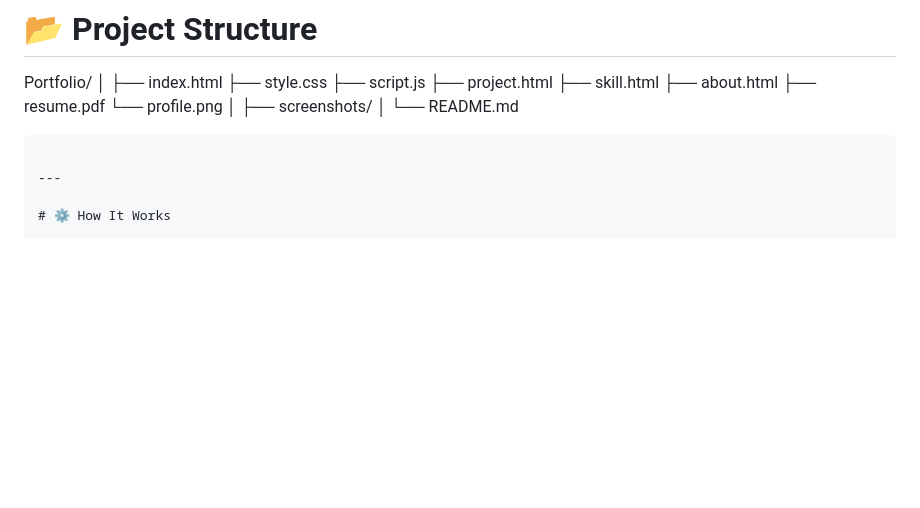
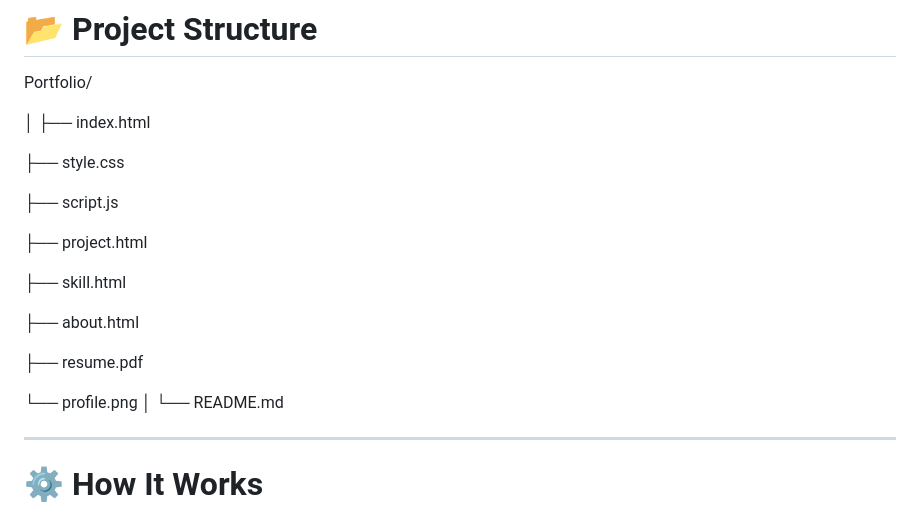
Before and after one commit to shivsunder995-beep/CodeAlpha_Task3, a Markdown page: README.md, the part around one of its changes. Rendered like a GitHub page; blank space fills up the shorter version.

Commit message:
Revise README for project structure and formatting
Updated project structure and improved formatting in README.

````diff
--- a/README.md
+++ b/README.md
@@ -184,20 +184,25 @@ This makes the website publicly accessible and easy to share with recruiters and
 # 📂 Project Structure
 
 Portfolio/
+
 │
 ├── index.html
+
 ├── style.css
+
 ├── script.js
+
 ├── project.html
+
 ├── skill.html
+
 ├── about.html
+
 ├── resume.pdf
+
 └── profile.png
 │
-├── screenshots/
-│
 └── README.md
-```
 
 ---
 
````
Also changed, not shown: other parts of README.md (+1 -1 lines).
